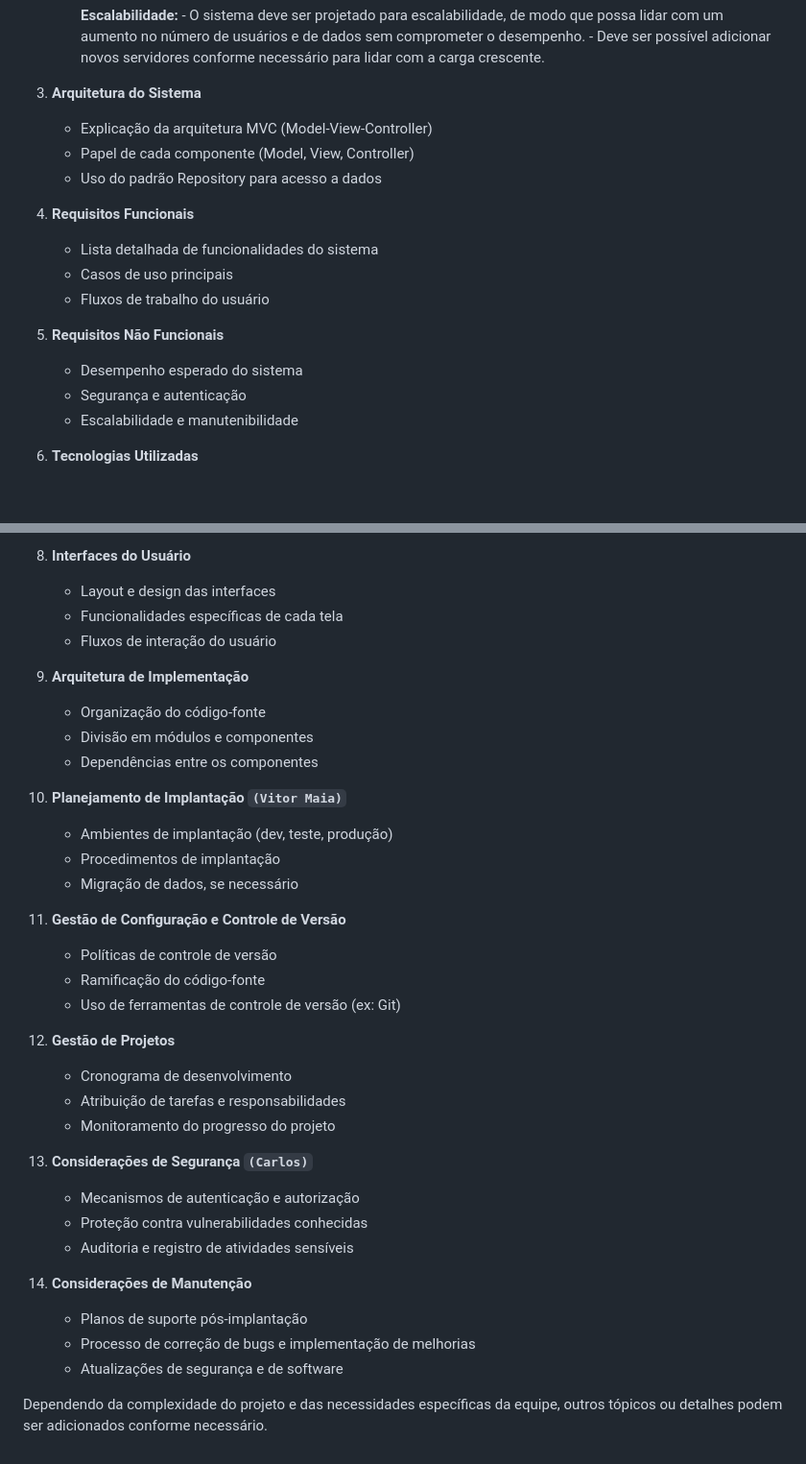
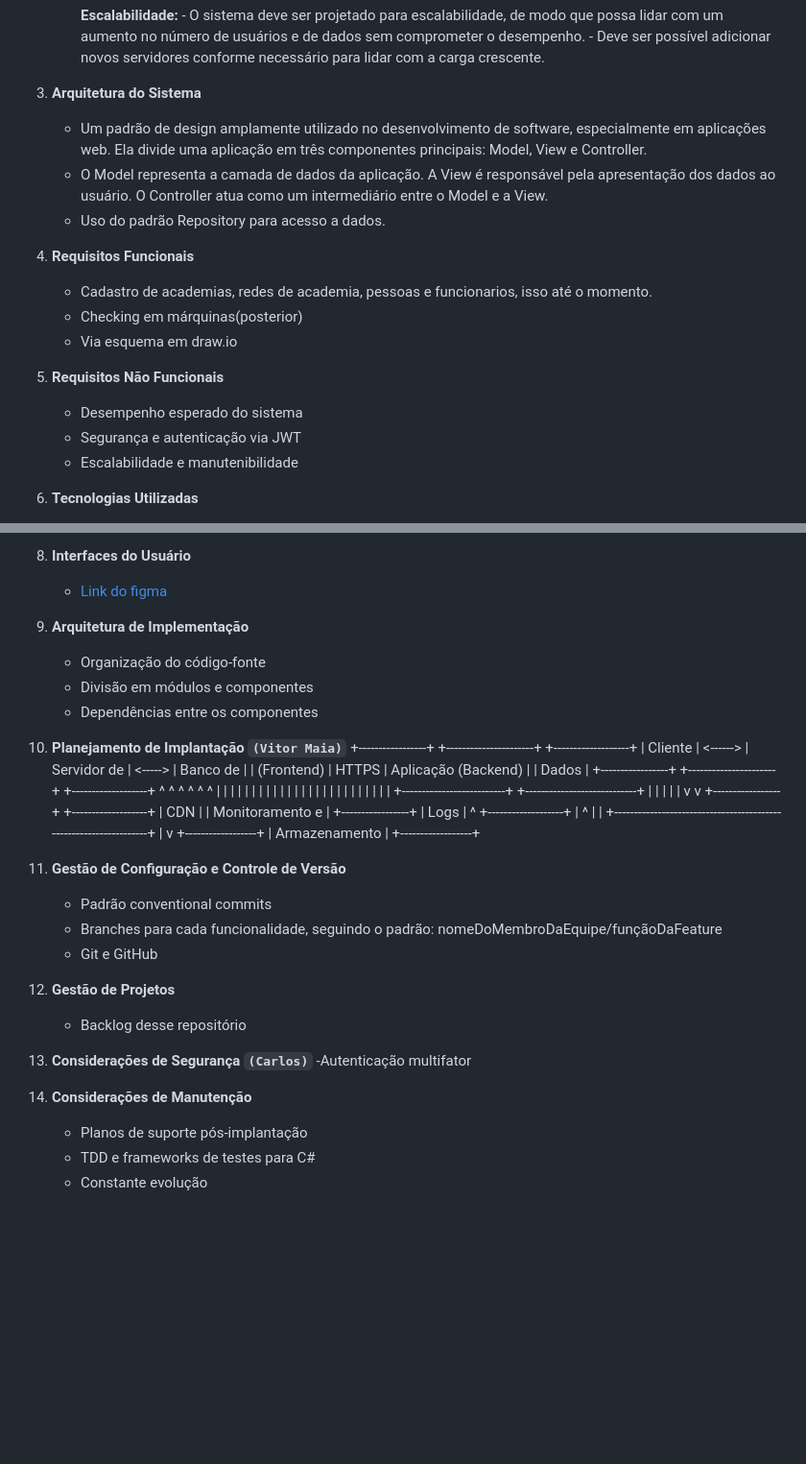
Before and after one commit to NEVES070305/gymSchedule, a Markdown page: README.md, 2 parts joined by grey strips. Shown: that part at 96% size. Drawn GitHub-style; blank space fills up the shorter version.

```diff
--- a/README.md
+++ b/README.md
@@ -45,16 +45,16 @@ Ao elaborar a documentação do escopo de um projeto fullstack de TI, é importa
           - Deve ser possível adicionar novos servidores conforme necessário para lidar com a carga crescente.
 
 3. **Arquitetura do Sistema**
-    - Explicação da arquitetura MVC (Model-View-Controller)
-    - Papel de cada componente (Model, View, Controller)
-    - Uso do padrão Repository para acesso a dados
+    - Um padrão de design amplamente utilizado no desenvolvimento de software, especialmente em aplicações web. Ela divide uma aplicação em três componentes principais: Model, View e Controller.
+    - O Model representa a camada de dados da aplicação. A View é responsável pela apresentação dos dados ao usuário. O Controller atua como um intermediário entre o Model e a View.
+    - Uso do padrão Repository para acesso a dados.
 4. **Requisitos Funcionais**
-    - Lista detalhada de funcionalidades do sistema
-    - Casos de uso principais
-    - Fluxos de trabalho do usuário
+    - Cadastro de academias, redes de academia, pessoas e funcionarios, isso até o momento.
+    - Checking em márquinas(posterior)
+    - Via esquema em draw.io
 5. **Requisitos Não Funcionais**
     - Desempenho esperado do sistema
-    - Segurança e autenticação
+    - Segurança e autenticação via JWT
     - Escalabilidade e manutenibilidade
 6. **Tecnologias Utilizadas**
     - Linguagens de programação (C#)
@@ -66,32 +66,50 @@ Ao elaborar a documentação do escopo de um projeto fullstack de TI, é importa
     - Relacionamentos entre entidades
     - Esquema de armazenamento
 8. **Interfaces do Usuário**
-    - Layout e design das interfaces
-    - Funcionalidades específicas de cada tela
-    - Fluxos de interação do usuário
+    - [Link do figma](https://www.figma.com/design/y7GRBN5q449sVWEsjQTb67/Untitled?node-id=0-1&t=aTgXHp6KElyz1zlf-1)
+
 9. **Arquitetura de Implementação**
     - Organização do código-fonte
     - Divisão em módulos e componentes
     - Dependências entre os componentes
 10. **Planejamento de Implantação `(Vitor Maia)`**
-    - Ambientes de implantação (dev, teste, produção)
-    - Procedimentos de implantação
-    - Migração de dados, se necessário
+    +-----------------+          +----------------------+         +-------------------+
+|     Cliente     | <------> |    Servidor de       | <-----> |    Banco de       |
+|  (Frontend)     |  HTTPS   |  Aplicação (Backend) |         |    Dados          |
++-----------------+          +----------------------+         +-------------------+
+       ^   ^                          ^   ^                            ^   ^
+       |   |                          |   |                            |   |
+       |   |                          |   |                            |   |
+       |   |                          |   |                            |   |
+       |   |                          |   |                            |   |
+       |   +--------------------------+   +----------------------------+   |
+       |                                                                  |
+       |                                                                  |
+       v                                                                  v
++-----------------+                                               +-------------------+
+|     CDN         |                                               |  Monitoramento e  |
++-----------------+                                               |  Logs             |
+       ^                                                            +-------------------+
+       |                                                                  ^
+       |                                                                  |
+       +------------------------------------------------------------------+
+                                      |
+                                      v
+                              +------------------+
+                              |   Armazenamento  |
+                              +------------------+
+
 11. **Gestão de Configuração e Controle de Versão**
-    - Políticas de controle de versão
-    - Ramificação do código-fonte
-    - Uso de ferramentas de controle de versão (ex: Git)
+    - Padrão conventional commits
+    - Branches para cada funcionalidade, seguindo o padrão: nomeDoMembroDaEquipe/funçãoDaFeature
+    - Git e GitHub
 12. **Gestão de Projetos**
-    - Cronograma de desenvolvimento
-    - Atribuição de tarefas e responsabilidades
-    - Monitoramento do progresso do projeto
+    - Backlog desse repositório
+
 13. **Considerações de Segurança `(Carlos)`**
-    - Mecanismos de autenticação e autorização
-    - Proteção contra vulnerabilidades conhecidas
-    - Auditoria e registro de atividades sensíveis
-14. **Considerações de Manutenção**
+    -Autenticação multifator
+
+15. **Considerações de Manutenção**
     - Planos de suporte pós-implantação
-    - Processo de correção de bugs e implementação de melhorias
-    - Atualizações de segurança e de software
-
-Dependendo da complexidade do projeto e das necessidades específicas da equipe, outros tópicos ou detalhes podem ser adicionados conforme necessário.
+    - TDD e frameworks de testes para C#
+    - Constante evolução
```
